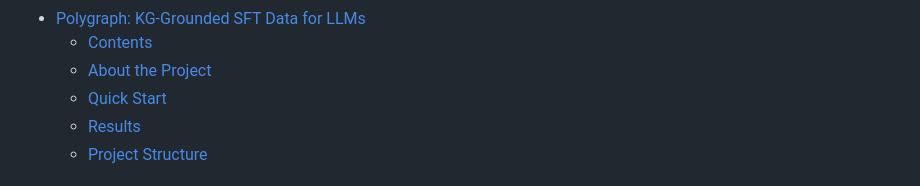
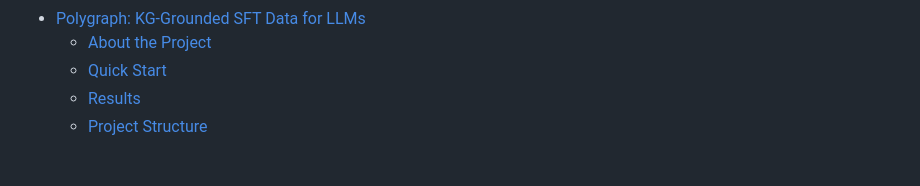
Before and after one commit to victor99pekk/vietnam_AI_hackathon, a Markdown page: README.md, the part around one of its changes. Drawn GitHub-style; folded sections open.

Commit message:
docs: collapse Contents into a collapsible details block in README

```diff
--- a/README.md
+++ b/README.md
@@ -11,6 +12,5 @@ Turn unstructured text into structured knowledge graphs, then into high-quality
 
 - [Polygraph: KG-Grounded SFT Data for LLMs](#polygraph-kg-grounded-sft-data-for-llms)
-  - [Contents](#contents)
   - [About the Project](#about-the-project)
   - [Quick Start](#quick-start)
   - [Results](#results)
```
Also changed, not shown: other parts of README.md (+4 -1 lines).
